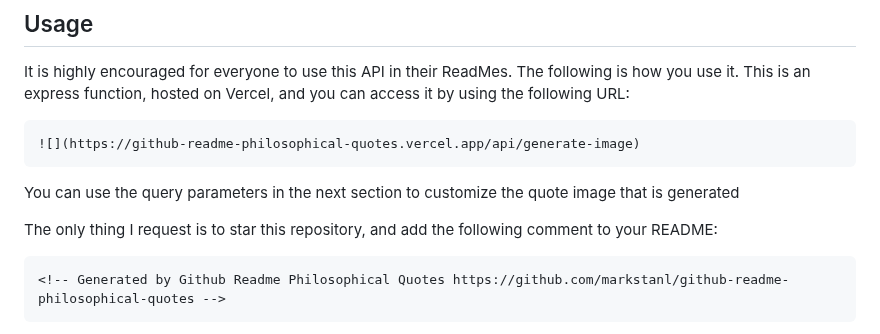
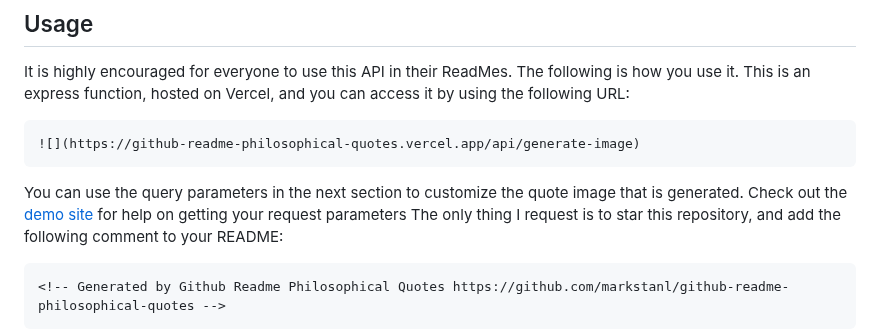
Before and after one commit to markstanl/github-readme-philosophical-quotes, a Markdown page: README.md, the part around one of its changes. GitHub-like rendering.

````diff
--- a/README.md
+++ b/README.md
@@ -39,8 +41,7 @@ This is an express function, hosted on Vercel, and you can access it by using th
 ![](https://github-readme-philosophical-quotes.vercel.app/api/generate-image)
 ```
 
-You can use the query parameters in the next section to customize the quote image that is generated
-
+You can use the query parameters in the next section to customize the quote image that is generated. Check out the [demo site](https://philosophical-quotes-demo-site.vercel.app/) for help on getting your request parameters
 The only thing I request is to star this repository, and add the following comment to your README:
 
 ```markdown
````
Also changed, not shown: other parts of README.md (+3 -1 lines).
